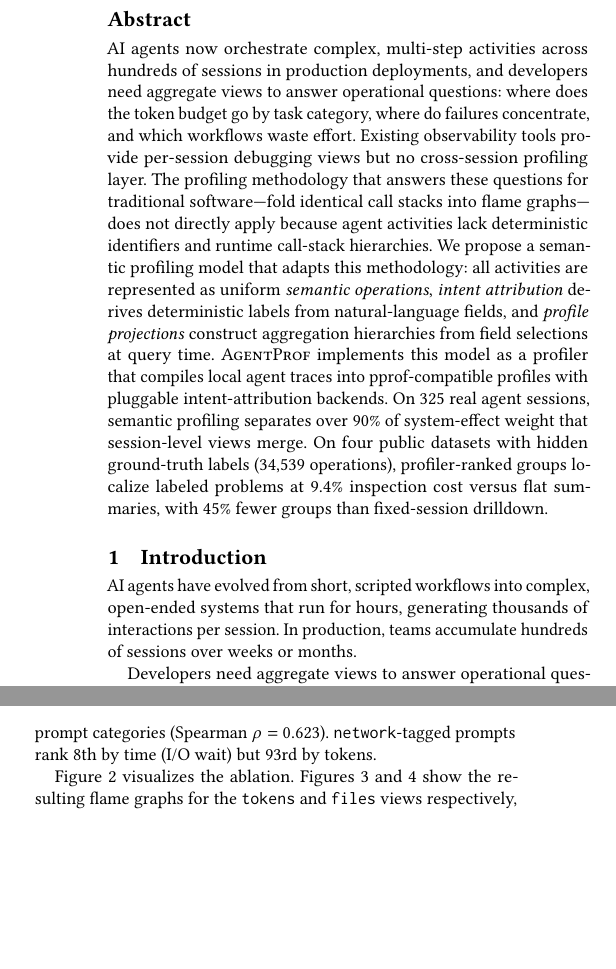
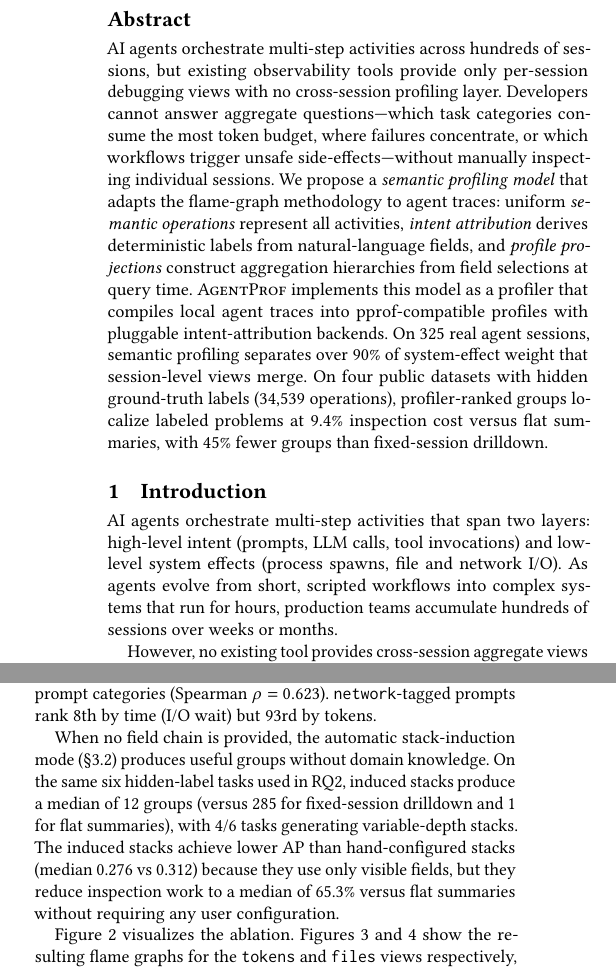
Before and after one commit to yunwei37/agentpprof-paper, a LaTeX paper (main.tex): two parts of the columns of pages 1 and 4 of 8, joined at a grey line, cut so that both start at the same text, the shorter picture padded with empty space. Compiled offline with pdfLaTeX.

Commit message:
Revise main.tex: Enhance abstract and introduction for clarity; improve descriptions of agent activities and profiling methodology

```diff
--- a/main.tex
+++ b/main.tex
@@ -24,26 +24,22 @@
 \title{AgentProf: Semantic Profiling for AI Agents}
 
 \begin{abstract}
-AI agents now orchestrate complex, multi-step activities across
-hundreds of sessions in production deployments, and developers need
-aggregate views to answer operational questions: where does the token
-budget go by task category, where do failures concentrate, and which
-workflows waste effort.
-% AI 智能体如今在生产部署中编排跨数百个会话的复杂多步骤活动，开发者需要聚合视图来回答运维问题：token 预算按任务类别花在了哪里、故障集中在哪里、哪些工作流浪费了算力。
-Existing observability tools provide per-session debugging views but
-no cross-session profiling layer.
-% 现有可观测性工具提供按会话的调试视图，但没有跨会话的 profiling 层。
-The profiling methodology that answers these questions for traditional
-software---fold identical call stacks into flame graphs---does not
-directly apply because agent activities lack deterministic identifiers
-and runtime call-stack hierarchies.
-% 为传统软件回答这些问题的 profiling 方法论——将相同调用栈折叠为火焰图——不能直接适用，因为智能体活动缺乏确定性标识符和运行时调用栈层次。
-We propose a semantic profiling model that adapts this methodology:
-all activities are represented as uniform \emph{semantic operations},
-\emph{intent attribution} derives deterministic labels from
-natural-language fields, and \emph{profile projections} construct
-aggregation hierarchies from field selections at query time.
-% 我们提出一个语义 profiling 模型来适配此方法论：所有活动表示为统一的语义 operation，意图归因从自然语言字段派生确定性标签，profile 投影在查询时从字段选择构造聚合层次。
+AI agents orchestrate multi-step activities across hundreds of
+sessions, but existing observability tools provide only per-session
+debugging views with no cross-session profiling layer.
+% AI 智能体跨数百个会话编排多步骤活动，但现有可观测性工具仅提供按会话的调试视图，没有跨会话的 profiling 层。
+Developers cannot answer aggregate questions---which task categories
+consume the most token budget, where failures concentrate, or which
+workflows trigger unsafe side-effects---without manually inspecting
+individual sessions.
+% 开发者无法回答聚合问题——哪类任务消耗最多 token 预算、故障集中在哪里、哪些工作流触发不安全副作用——除非逐个检查单个会话。
+We propose a \emph{semantic profiling model} that adapts the
+flame-graph methodology to agent traces: uniform \emph{semantic
+operations} represent all activities, \emph{intent attribution}
+derives deterministic labels from natural-language fields, and
+\emph{profile projections} construct aggregation hierarchies from
+field selections at query time.
+% 我们提出一个语义 profiling 模型，将火焰图方法论适配到智能体 trace：统一的语义 operation 表示所有活动，意图归因从自然语言字段派生确定性标签，profile 投影在查询时从字段选择构造聚合层次。
 \sys implements this model as a profiler that compiles local agent
 traces into pprof-compatible profiles with pluggable
 intent-attribution backends.
@@ -64,15 +60,15 @@ fewer groups than fixed-session drilldown.
 \section{Introduction}
 \label{sec:intro}
 
-%% ¶1: Context
-AI agents have evolved from short, scripted workflows into complex,
-open-ended systems that run for hours, generating thousands of
-interactions per session.
-% AI 智能体已从短小的脚本化工作流进化为复杂的开放式系统，运行数小时，每次会话产生数千次交互。
-In production, teams accumulate hundreds of sessions over weeks or
-months.
-% 在生产环境中，团队在数周或数月内积累数百个会话。
+%% ¶1: Background + context
+AI agents orchestrate multi-step activities that span two
+layers: high-level intent (prompts, LLM calls, tool invocations) and
+low-level system effects (process spawns, file and network I/O).
+% AI 智能体编排跨越两层的多步骤活动：高层意图（提示词、LLM 调用、工具调用）和低层系统副作用（进程创建、文件和网络 I/O）。
+As agents evolve from short, scripted workflows into complex systems
+that run for hours, production teams accumulate hundreds of sessions
+over weeks or months.
+% 随着智能体从短小的脚本化工作流进化为运行数小时的复杂系统，生产团队在数周或数月内积累数百个会话。
 
 %% ¶2: Problem
-Developers need aggregate views to answer operational questions: which
-categories of tasks consume the most token budget? Where do failures
+However, no existing tool provides cross-session aggregate views by
@@ -142,5 +130,3 @@ re-answered for natural-language-driven, non-deterministic agent
-execution.
-% 这些与传统可观测性为确定性软件回答过的问题相同——profiling 的单元是什么、聚合层次从哪来——但必须为自然语言驱动的非确定性智能体执行重新回答。
 
 %% ¶5: Model
 Despite these differences, the fundamental profiling
@@ -598,6 +593,13 @@ The \texttt{time} and \texttt{tokens} views of the same sessions share only 7/10
 % 同一会话的 \texttt{time} 和 \texttt{tokens} 视图仅共享 7/10 的顶级提示词类别（Spearman $\rho = 0.623$）。
 \texttt{network}-tagged prompts rank 8th by time (I/O wait) but 93rd by tokens.
 % \texttt{network} 标记的提示词按时间排第 8（I/O 等待）但按 token 排第 93。
+
+When no field chain is provided, the automatic stack-induction mode (\S\ref{sec:stacks}) produces useful groups without domain knowledge.
+% 当不提供字段链时，自动栈诱导模式（\S\ref{sec:stacks}）无需领域知识即可产生有用的分组。
+On the same six hidden-label tasks used in RQ2, induced stacks produce a median of 12 groups (versus 285 for fixed-session drilldown and 1 for flat summaries), with 4/6 tasks generating variable-depth stacks.
+% 在 RQ2 使用的同样六个隐藏标签任务上，诱导栈产生中位 12 个分组（固定会话下钻 285 个，扁平摘要 1 个），4/6 任务生成可变深度栈。
+The induced stacks achieve lower AP than hand-configured stacks (median 0.276 vs 0.312) because they use only visible fields, but they reduce inspection work to a median of 65.3\% versus flat summaries without requiring any user configuration.
+% 诱导栈的 AP 低于手动配置栈（中位 0.276 vs 0.312），因为它们仅使用可见字段，但将检查工作量降至扁平摘要的 65.3\%，无需任何用户配置。
 
 Figure~\ref{fig:rq1-separation} visualizes the ablation.
 % Figure~\ref{fig:rq1-separation} 可视化了消融实验。
```
Also changed, not shown: main.pdf, main.tex (66 more changed lines).
